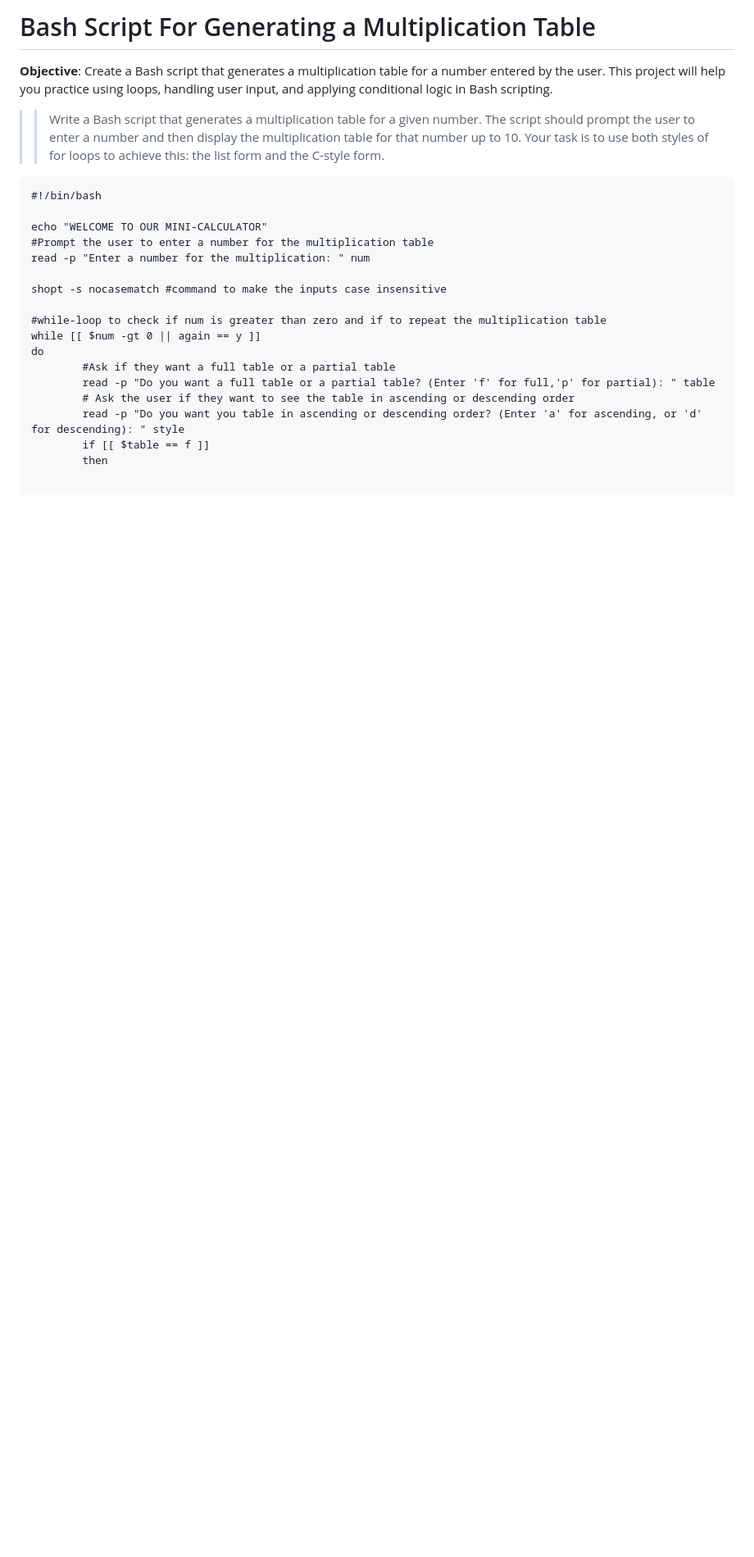
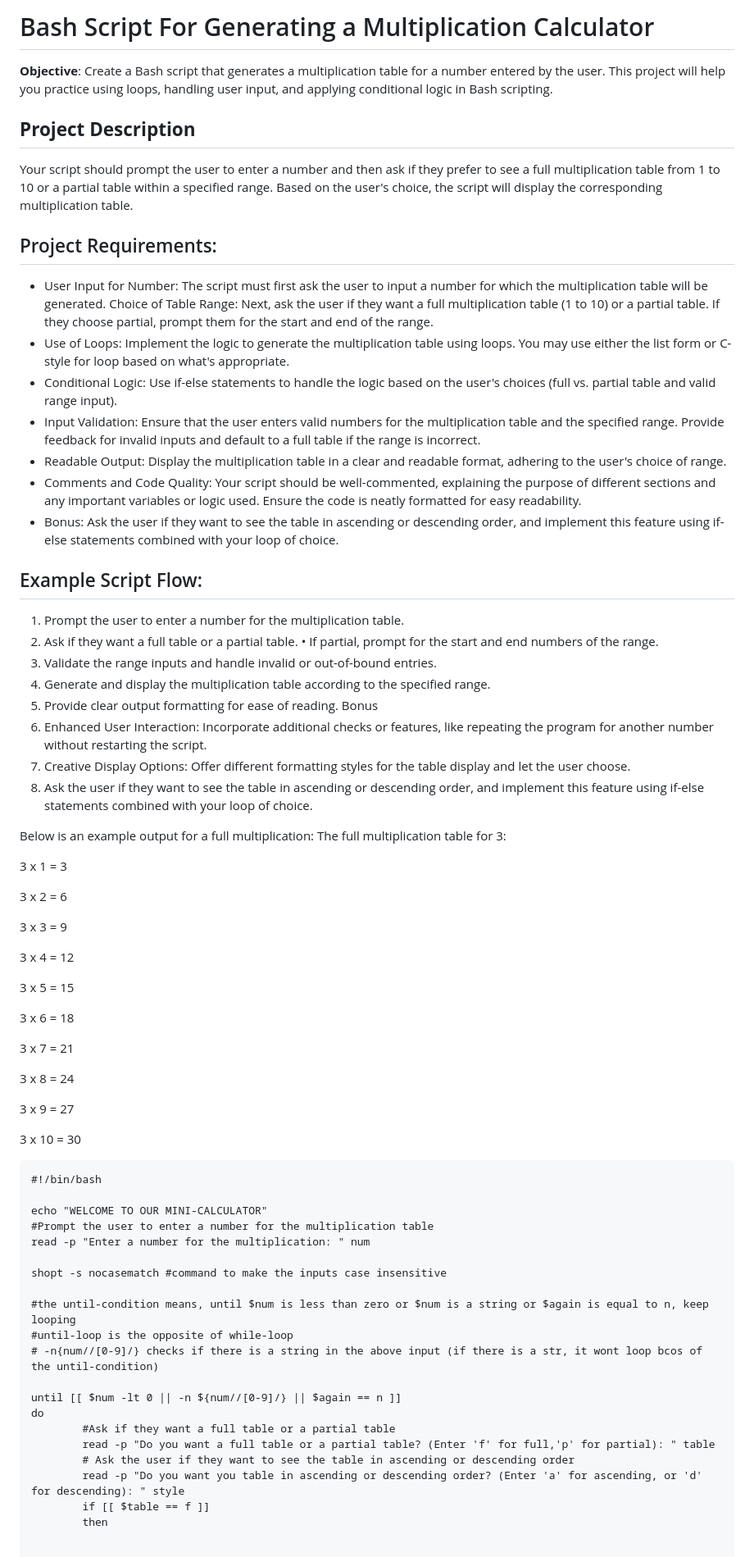
Before and after one commit to Millicentchinelo/Devops_projects, a Markdown page: 03.Linux-Shell-Scripting project/README.md, the part around the change printed below. Shown: that part at 82% size. Drawn GitHub-style; blank space fills up the shorter version.

````diff
--- a/03.Linux-Shell-Scripting project/README.md
+++ b/03.Linux-Shell-Scripting project/README.md
@@ -1,8 +1,54 @@
-# Bash Script For Generating a Multiplication Table
+# Bash Script For Generating a Multiplication Calculator
 
 **Objective**: Create a Bash script that generates a multiplication table for a number entered by the user. This project will help you practice using loops, handling user input, and applying conditional logic in Bash scripting.
 
->>Write a Bash script that generates a multiplication table for a given number. The script should prompt the user to enter a number and then display the multiplication table for that number up to 10. Your task is to use both styles of for loops to achieve this: the list form and the C-style form.
+## **Project Description**
+Your script should prompt the user to enter a number and then ask if they prefer to see a full multiplication table from 1 to 10 or a partial table within a specified range. Based on the user's choice, the script will display the corresponding multiplication table.
+
+## Project Requirements:
+- User Input for Number: The script must first ask the user to input a number for which the multiplication table will be generated.
+Choice of Table Range: Next, ask the user if they want a full multiplication table (1 to 10) or a partial table. If they choose partial, prompt them for the start and end of the range.
+- Use of Loops: Implement the logic to generate the multiplication table using loops. You may use either the list form or C-style for loop based on what's appropriate.
+- Conditional Logic: Use if-else statements to handle the logic based on the user's choices (full vs. partial table and valid range input).
+- Input Validation: Ensure that the user enters valid numbers for the multiplication table and the specified range. Provide feedback for invalid inputs and default to a full table if the range is incorrect.
+- Readable Output: Display the multiplication table in a clear and readable format, adhering to the user's choice of range.
+- Comments and Code Quality: Your script should be well-commented, explaining the purpose of different sections and any important variables or logic used. Ensure the code is neatly formatted for easy readability.
+- Bonus: Ask the user if they want to see the table in ascending or descending order, and implement this feature using if-else statements combined with your loop of choice.
+
+## Example Script Flow:
+1.	Prompt the user to enter a number for the multiplication table.
+2.	Ask if they want a full table or a partial table.
+•	If partial, prompt for the start and end numbers of the range.
+3.	Validate the range inputs and handle invalid or out-of-bound entries.
+4.	Generate and display the multiplication table according to the specified range.
+5.	Provide clear output formatting for ease of reading. Bonus
+6.	Enhanced User Interaction: Incorporate additional checks or features, like repeating the program for another number without restarting the script.
+7.	Creative Display Options: Offer different formatting styles for the table display and let the user choose.
+8.	Ask the user if they want to see the table in ascending or descending order, and implement this feature using if-else statements combined with your loop of choice.
+
+Below is an example output for a full multiplication:
+The full multiplication table for 3:
+
+3 x 1 = 3
+
+3 x 2 = 6
+
+3 x 3 = 9
+
+3 x 4 = 12
+
+3 x 5 = 15
+
+3 x 6 = 18
+
+3 x 7 = 21
+
+3 x 8 = 24
+
+3 x 9 = 27
+
+3 x 10 = 30
+
 
 ```
 #!/bin/bash
@@ -13,8 +59,11 @@ read -p "Enter a number for the multiplication: " num
 
 shopt -s nocasematch #command to make the inputs case insensitive
 
-#while-loop to check if num is greater than zero and if to repeat the multiplication table
-while [[ $num -gt 0 || again == y ]]
+#the until-condition means, until $num is less than zero or $num is a string or $again is equal to n, keep looping
+#until-loop is the opposite of while-loop
+# -n{num//[0-9]/} checks if there is a string in the above input (if there is a str, it wont loop bcos of the until-condition)
+
+until [[ $num -lt 0 || -n ${num//[0-9]/} || $again == n ]]
 do
         #Ask if they want a full table or a partial table
         read -p "Do you want a full table or a partial table? (Enter 'f' for full,'p' for partial): " table
````
Also changed, not shown: other parts of 03.Linux-Shell-Scripting project/README.md (+10 -4 lines).
